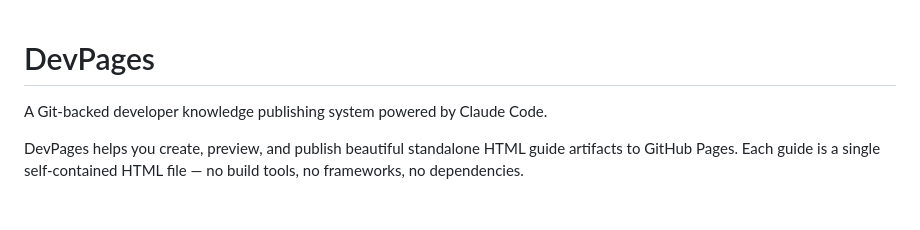
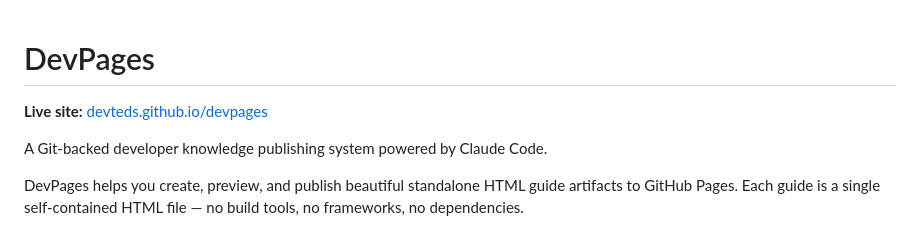
Before and after one commit to devteds/devpages, a Markdown page: README.md, the part around the change. GitHub-like rendering; blank space fills up the shorter version.

Commit message:
docs: add live site link to README
Co-Authored-By: Claude Opus 4.6 (1M context) <noreply@anthropic.com>

```diff
--- a/README.md
+++ b/README.md
@@ -1,4 +1,6 @@
 # DevPages
+
+**Live site:** [devteds.github.io/devpages](https://devteds.github.io/devpages/)
 
 A Git-backed developer knowledge publishing system powered by Claude Code.
 
```
